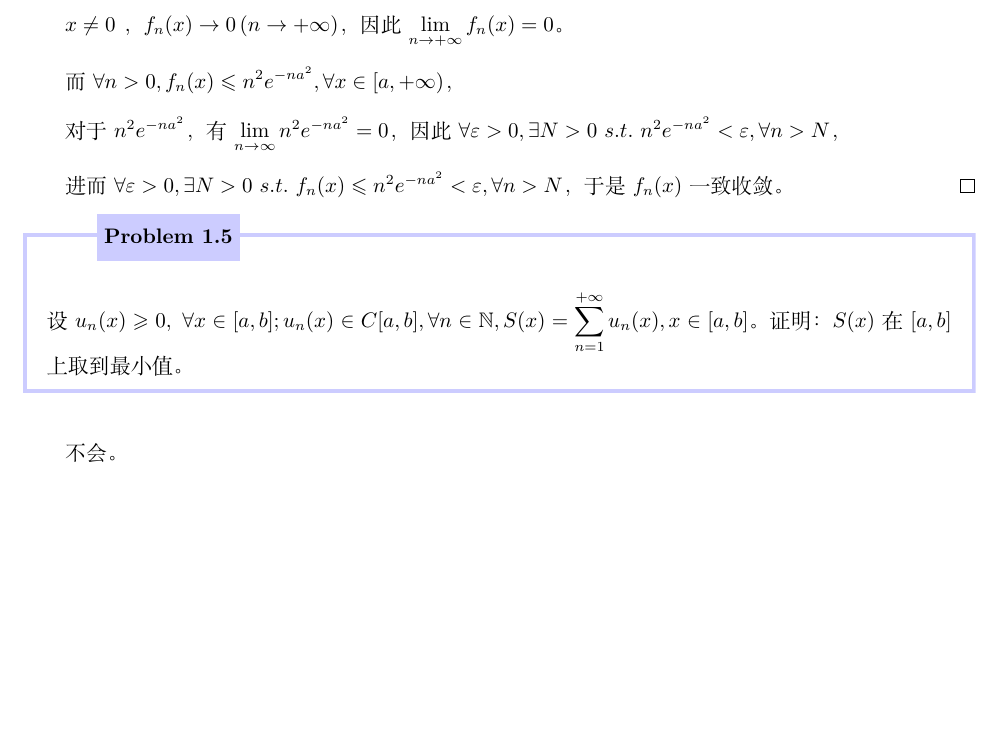
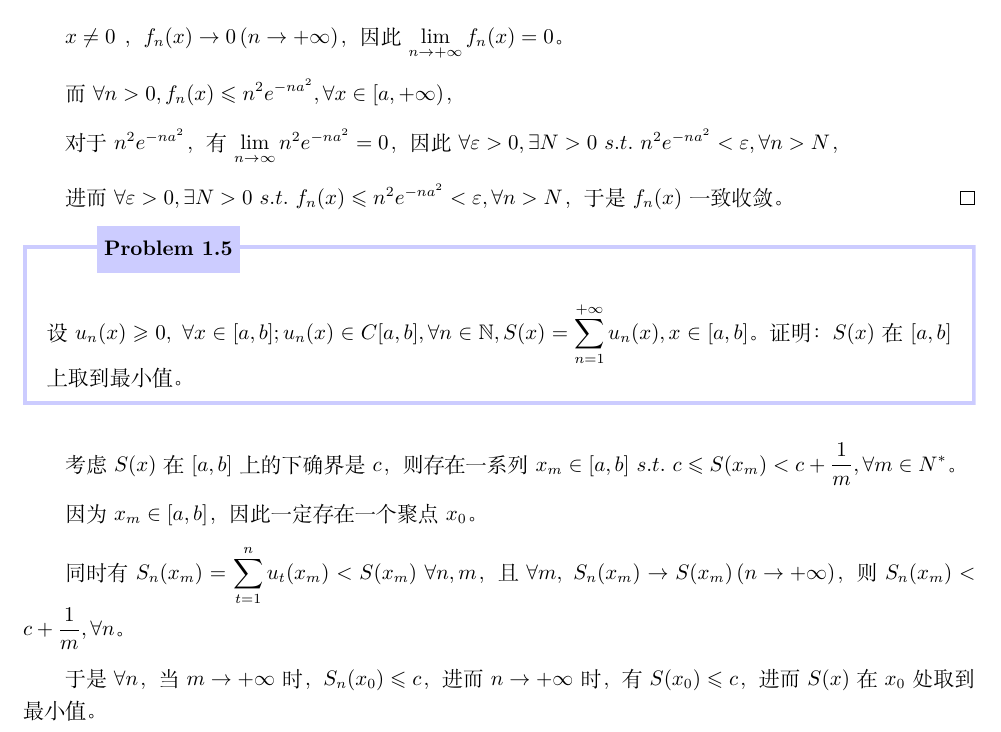
Before and after one commit to Kingsley-Yoimiya/-mathematical-analysis-Homework-II-2024-Spring, a LaTeX document (hw-2024.4.17.tex): part of page 2 of 2, cut so that both start at the same text, the shorter picture padded with empty space. Compiled offline with XeLaTeX.

Commit message:
Update hw-2024.4.17.tex
更新上次不会的题目

```diff
--- a/hw-2024.4.17.tex
+++ b/hw-2024.4.17.tex
@@ -73,8 +73,13 @@ $\displaystyle x\neq 0$ ，$\displaystyle f_{n}( x)\rightarrow 0\left( n\rightar
 \end{ques}
 
 
+考虑 $\displaystyle S( x)$ 在 $\displaystyle [ a,b]$ 上的下确界是 $\displaystyle c$，则存在一系列 $\displaystyle x_{m} \in [ a,b] \ s.t.\ c\leqslant S( x_{m}) < c+\frac{1}{m} ,\forall m\in N^{*}$。
 
-不会。
+因为 $\displaystyle x_{m} \in [ a,b]$，因此一定存在一个聚点 $\displaystyle x_{0}$。
+
+同时有 $\displaystyle S_{n}( x_{m}) =\sum _{t=1}^{n} u_{t}( x_{m}) < S( x_{m}) \ \forall n,m$，且 $\displaystyle \forall m,\ S_{n}( x_{m})\rightarrow S( x_{m})\left( n\rightarrow +\infty \right)$，则 $\displaystyle S_{n}( x_{m}) < c+\frac{1}{m} ,\forall n$。
+
+于是 $\displaystyle \forall n$，当 $\displaystyle m\rightarrow +\infty $ 时，$\displaystyle S_{n}( x_{0}) \leqslant c$，进而 $\displaystyle n\rightarrow +\infty $ 时，有 $\displaystyle S( x_{0}) \leqslant c$，进而 $\displaystyle S( x)$ 在 $\displaystyle x_{0}$ 处取到最小值。
 
 
 \ifx\allfiles\undefined
```
